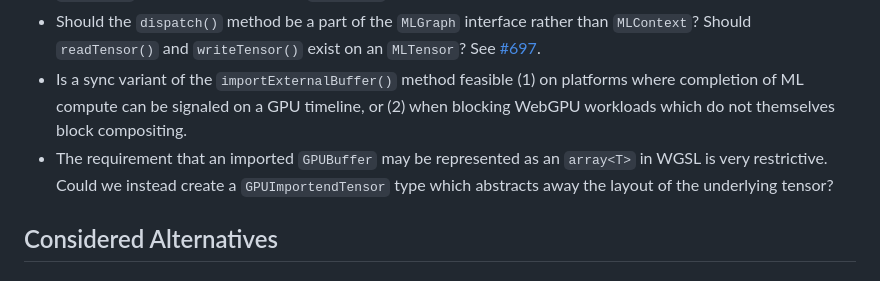
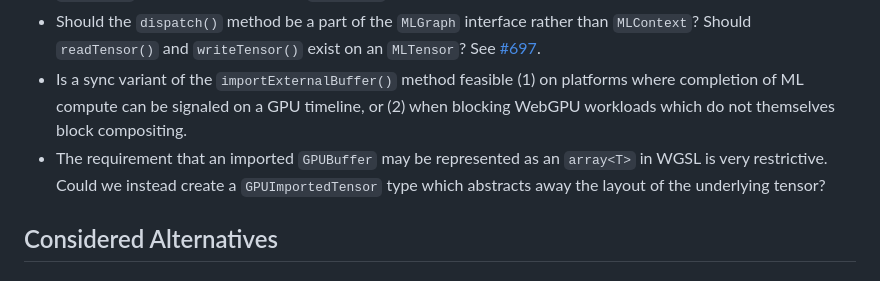
Before and after one commit to webmachinelearning/webnn, a Markdown page: mltensor-explainer.md, the part around the change. Rendered like a GitHub page.

Commit message:
Typo GPUImportendTensor

```diff
--- a/mltensor-explainer.md
+++ b/mltensor-explainer.md
@@ -296,7 +296,7 @@ It's possible `compute()` may have a performance advantage on some platforms for
 - Does the user agent have enough information to appropriately allocate an `MLTensor` if an `MLDeviceType` or `GPUDevice` is not used to create an `MLContext`? See [#350](https://github.com/webmachinelearning/webnn/issues/350) and [#749](https://github.com/webmachinelearning/webnn/issues/749)
 - Should the `dispatch()` method be a part of the `MLGraph` interface rather than `MLContext`? Should `readTensor()` and `writeTensor()` exist on an `MLTensor`? See [#697](https://github.com/webmachinelearning/webnn/issues/697).
 - Is a sync variant of the `importExternalBuffer()` method feasible (1) on platforms where completion of ML compute can be signaled on a GPU timeline, or (2) when blocking WebGPU workloads which do not themselves block compositing.
-- The requirement that an imported `GPUBuffer` may be represented as an `array<T>` in WGSL is very restrictive. Could we instead create a `GPUImportendTensor` type which abstracts away the layout of the underlying tensor?
+- The requirement that an imported `GPUBuffer` may be represented as an `array<T>` in WGSL is very restrictive. Could we instead create a `GPUImportedTensor` type which abstracts away the layout of the underlying tensor?
 
 ## Considered Alternatives
 
```
